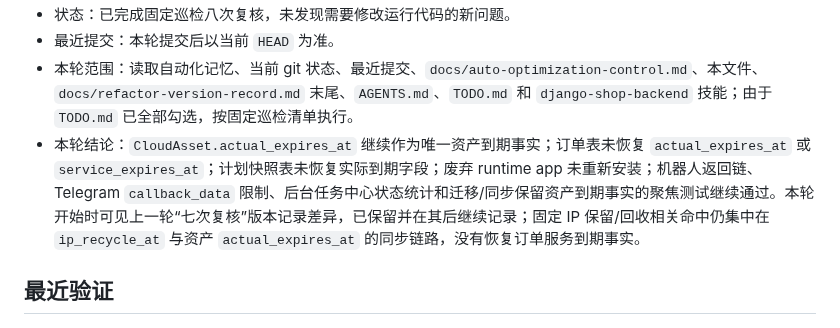
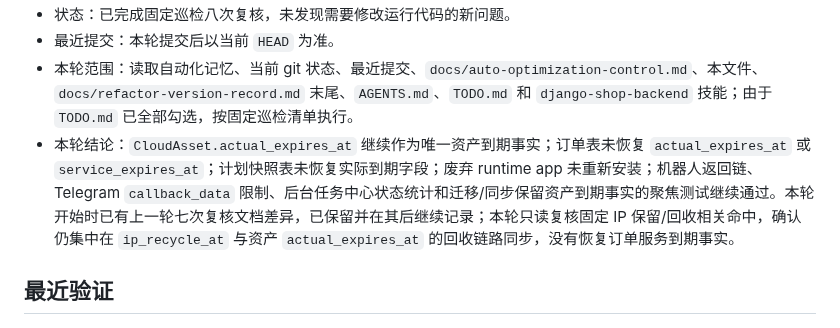
Before and after one commit to cnshiyi/shop, a Markdown page: docs/auto-optimization-latest.md, the part around one of its changes. Rendered like a GitHub page.

```diff
--- a/docs/auto-optimization-latest.md
+++ b/docs/auto-optimization-latest.md
@@ -8,7 +8,7 @@
 - 状态：已完成固定巡检八次复核，未发现需要修改运行代码的新问题。
 - 最近提交：本轮提交后以当前 `HEAD` 为准。
 - 本轮范围：读取自动化记忆、当前 git 状态、最近提交、`docs/auto-optimization-control.md`、本文件、`docs/refactor-version-record.md` 末尾、`AGENTS.md`、`TODO.md` 和 `django-shop-backend` 技能；由于 `TODO.md` 已全部勾选，按固定巡检清单执行。
-- 本轮结论：`CloudAsset.actual_expires_at` 继续作为唯一资产到期事实；订单表未恢复 `actual_expires_at` 或 `service_expires_at`；计划快照表未恢复实际到期字段；废弃 runtime app 未重新安装；机器人返回链、Telegram `callback_data` 限制、后台任务中心状态统计和迁移/同步保留资产到期事实的聚焦测试继续通过。本轮开始时可见上一轮“七次复核”版本记录差异，已保留并在其后继续记录；固定 IP 保留/回收相关命中仍集中在 `ip_recycle_at` 与资产 `actual_expires_at` 的同步链路，没有恢复订单服务到期事实。
+- 本轮结论：`CloudAsset.actual_expires_at` 继续作为唯一资产到期事实；订单表未恢复 `actual_expires_at` 或 `service_expires_at`；计划快照表未恢复实际到期字段；废弃 runtime app 未重新安装；机器人返回链、Telegram `callback_data` 限制、后台任务中心状态统计和迁移/同步保留资产到期事实的聚焦测试继续通过。本轮开始时已有上一轮七次复核文档差异，已保留并在其后继续记录；本轮只读复核固定 IP 保留/回收相关命中，确认仍集中在 `ip_recycle_at` 与资产 `actual_expires_at` 的回收链路同步，没有恢复订单服务到期事实。
 
 ## 最近验证
 
```
Also changed, not shown: other parts of docs/auto-optimization-latest.md (+1 -1 lines).
